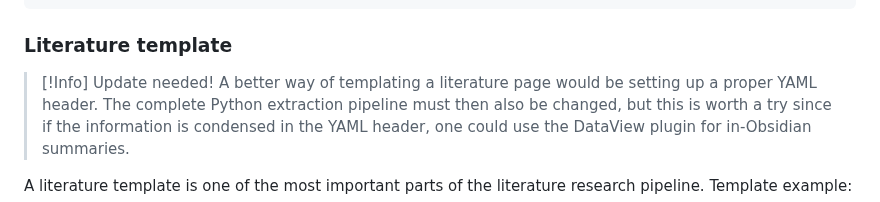
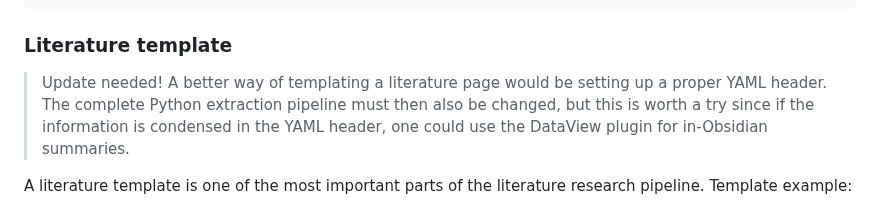
Before and after one commit to m-hrachov/LaTeX-Obsidian-setup-for-thesis, a Markdown page: README.md, the part around the change. Drawn GitHub-style.

```diff
--- a/README.md
+++ b/README.md
@@ -47,7 +47,6 @@ body {
 
 ### Literature template
 
-> [!Info]
 > Update needed! A better way of templating a literature page would be setting up a proper YAML header.
 > The complete Python extraction pipeline must then also be changed, but this is worth a try
 > since if the information is condensed in the YAML header, one could use the DataView plugin for in-Obsidian summaries.
```
